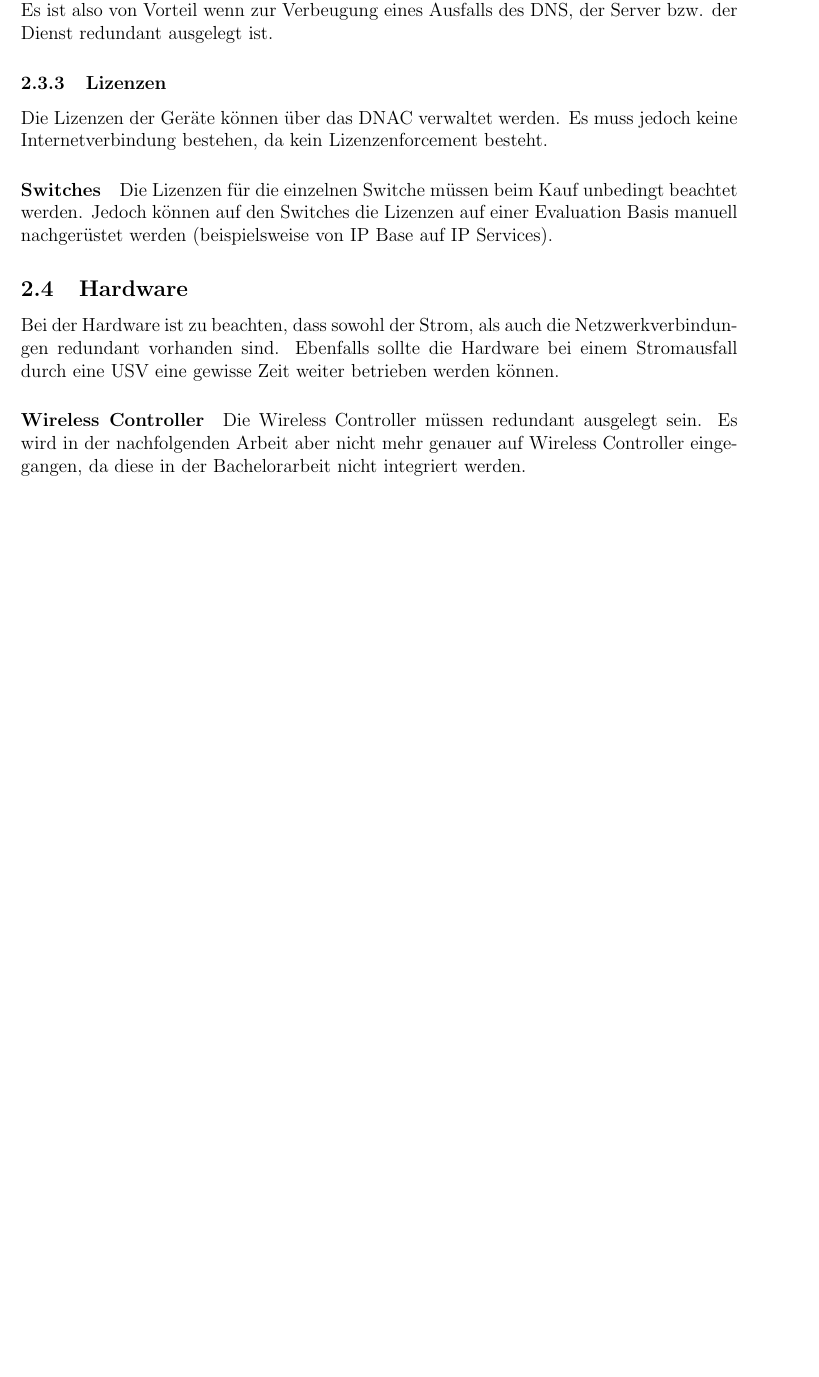
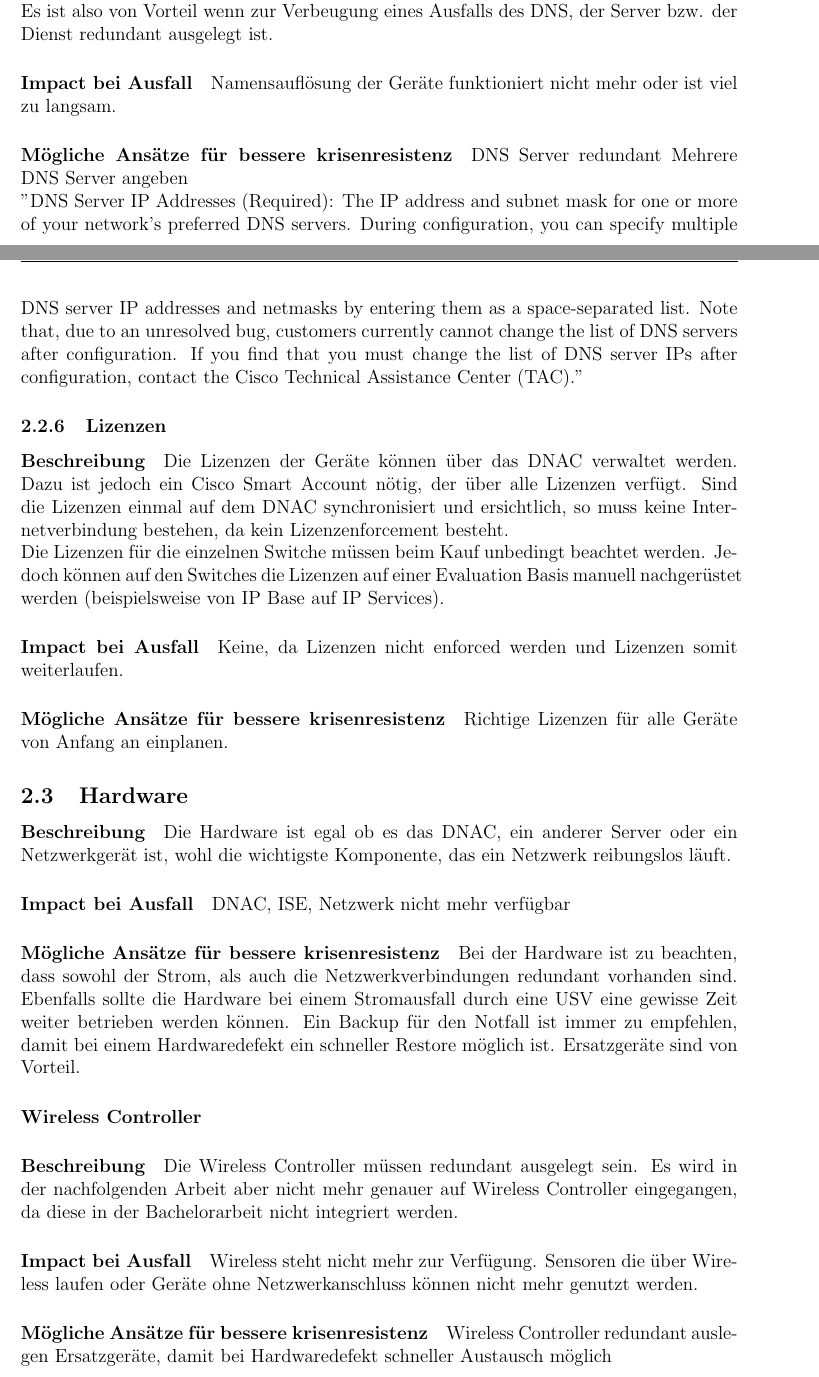
Before and after one commit to night28/HSR_BA, a LaTeX document (Documentation/main.tex, which reads Documentation/sections/analyse.tex): part of page 10 of 25 before the commit and two parts of pages 10 and 11 of 26 after it, the two joined at a grey line, cut so that both start at the same text, the shorter picture padded with empty space. Compiled offline with pdfLaTeX.

Commit message:
#8 ergänzung sgt, ntp, dns, lizenzen etc.

```diff
--- a/Documentation/sections/analyse.tex
+++ b/Documentation/sections/analyse.tex
@@ -102,0 +112,4 @@ Die Verfügbarkeit der nachfolgenden Dienste sind für den Betrieb eines SDA mit
+\paragraph{Impact bei Ausfall}
+DNAC: Auf dem DNAC sind die Sicherheitsgruppen nicht mehr verfügbar und können auch nicht neu erstellt werden.
+
+\paragraph{Mögliche Ansätze für bessere krisenresistenz}
@@ -105 +124,2 @@ Die Verfügbarkeit der nachfolgenden Dienste sind für den Betrieb eines SDA mit
 
+\paragraph{Impact bei Ausfall}
@@ -106 +128,3 @@ Die Verfügbarkeit der nachfolgenden Dienste sind für den Betrieb eines SDA mit
 
+\paragraph{Mögliche Ansätze für bessere krisenresistenz}
+Mehrere NTP-Server angeben - Cisco empfiehlt drei NTP Server anzugeben
@@ -111,17 +131,50 @@ Die Verfügbarkeit der nachfolgenden Dienste sind für den Betrieb eines SDA mit
 
 \subsubsection{DNS}
+\paragraph{Beschreibung}
 Der Domain Name Service (DNS) ost eine wesentliche und oft unterschätzte Komponente in einem Netzwerk. Es ist wichtig, dass DNS im Netzwerk korrekt funktioniert und jederzeit zur Verfügung steht.
 
 Es ist also von Vorteil wenn zur Verbeugung eines Ausfalls des DNS, der Server bzw. der Dienst redundant ausgelegt ist.
 
+\paragraph{Impact bei Ausfall}
+Namensauflösung der Geräte funktioniert nicht mehr oder ist viel zu langsam.
+
+
+\paragraph{Mögliche Ansätze für bessere krisenresistenz}
+DNS Server redundant
+Mehrere DNS Server angeben
+
+"DNS Server IP Addresses (Required): The IP address and subnet mask for one or more of your network's preferred DNS servers. During configuration, you can specify multiple DNS server IP addresses and netmasks by entering them as a space-separated list. Note that, due to an unresolved bug, customers currently cannot change the list of DNS servers after configuration. If you find that you must change the list of DNS server IPs after configuration, contact the Cisco Technical Assistance Center (TAC)."
+
 \subsubsection{Lizenzen}
-Die Lizenzen der Geräte können über das DNAC verwaltet werden. Es muss jedoch keine Internetverbindung bestehen, da kein Lizenzenforcement besteht.
+\paragraph{Beschreibung}
+Die Lizenzen der Geräte können über das DNAC verwaltet werden. Dazu ist jedoch ein Cisco Smart Account nötig, der über alle Lizenzen verfügt. Sind die Lizenzen einmal auf dem DNAC synchronisiert und ersichtlich, so muss keine Internetverbindung bestehen, da kein Lizenzenforcement besteht.
 
-\paragraph{Switches}
 Die Lizenzen für die einzelnen Switche müssen beim Kauf unbedingt beachtet werden. Jedoch können auf den Switches die Lizenzen auf einer Evaluation Basis manuell nachgerüstet werden (beispielsweise von IP Base auf IP Services).
 
+\paragraph{Impact bei Ausfall}
+Keine, da Lizenzen nicht enforced werden und Lizenzen somit weiterlaufen.
+
+\paragraph{Mögliche Ansätze für bessere krisenresistenz}
+Richtige Lizenzen für alle Geräte von Anfang an einplanen.
+
 \subsection{Hardware}
-Bei der Hardware ist zu beachten, dass sowohl der Strom, als auch die Netzwerkverbindungen redundant vorhanden sind. Ebenfalls sollte die Hardware bei einem Stromausfall durch eine USV eine gewisse Zeit weiter betrieben werden können.
+\paragraph{Beschreibung}
+Die Hardware ist egal ob es das DNAC, ein anderer Server oder ein Netzwerkgerät ist, wohl die wichtigste Komponente, das ein Netzwerk reibungslos läuft.
+
+\paragraph{Impact bei Ausfall}
+DNAC, ISE, Netzwerk nicht mehr verfügbar
+
+\paragraph{Mögliche Ansätze für bessere krisenresistenz}
+Bei der Hardware ist zu beachten, dass sowohl der Strom, als auch die Netzwerkverbindungen redundant vorhanden sind. Ebenfalls sollte die Hardware bei einem Stromausfall durch eine USV eine gewisse Zeit weiter betrieben werden können. Ein Backup für den Notfall ist immer zu empfehlen, damit bei einem Hardwaredefekt ein schneller Restore möglich ist.
+Ersatzgeräte sind von Vorteil.
 
 \paragraph{Wireless Controller}
+\paragraph{Beschreibung}
 Die Wireless Controller müssen redundant ausgelegt sein. Es wird in der nachfolgenden Arbeit aber nicht mehr genauer auf Wireless Controller eingegangen, da diese in der Bachelorarbeit nicht integriert werden.
+
+\paragraph{Impact bei Ausfall}
+Wireless steht nicht mehr zur Verfügung. Sensoren die über Wireless laufen oder Geräte ohne Netzwerkanschluss können nicht mehr genutzt werden.
+
+\paragraph{Mögliche Ansätze für bessere krisenresistenz}
+Wireless Controller redundant auslegen
+Ersatzgeräte, damit bei Hardwaredefekt schneller Austausch möglich
```
Also changed, not shown: Documentation/sections/analyse.tex (21 more changed lines).
